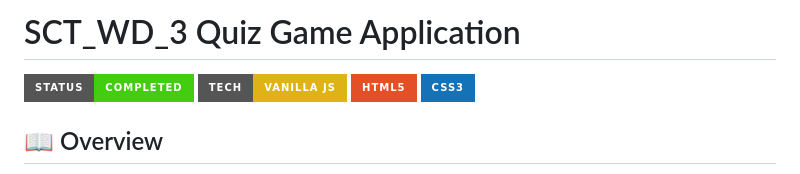
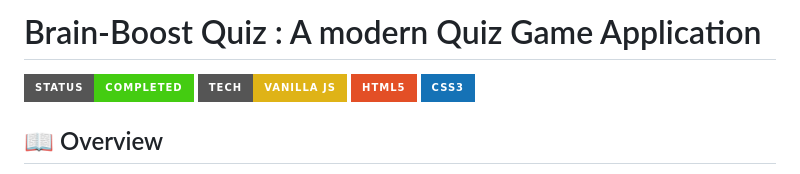
Before and after one commit to varung-coder/SCT_WD_3, a Markdown page: README.md, the part around the change. GitHub-like rendering; badges without logos.

```diff
--- a/README.md
+++ b/README.md
@@ -1,4 +1,4 @@
-# SCT_WD_3 Quiz Game Application
+# Brain-Boost Quiz : A modern Quiz Game Application
 
 ![Lumina Quiz App Preview](https://img.shields.io/badge/Status-Completed-success?style=for-the-badge) ![Vanilla JS](https://img.shields.io/badge/Tech-Vanilla%20JS-yellow?style=for-the-badge) ![HTML5](https://img.shields.io/badge/HTML5-E34F26?style=for-the-badge&logo=html5&logoColor=white) ![CSS3](https://img.shields.io/badge/CSS3-1572B6?style=for-the-badge&logo=css3&logoColor=white)
 
```
